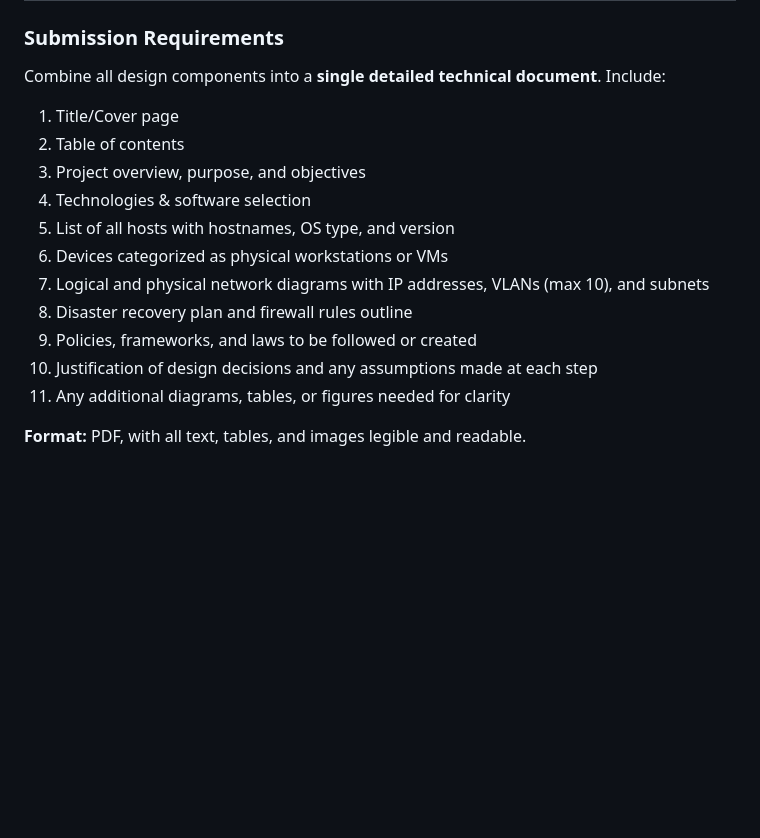
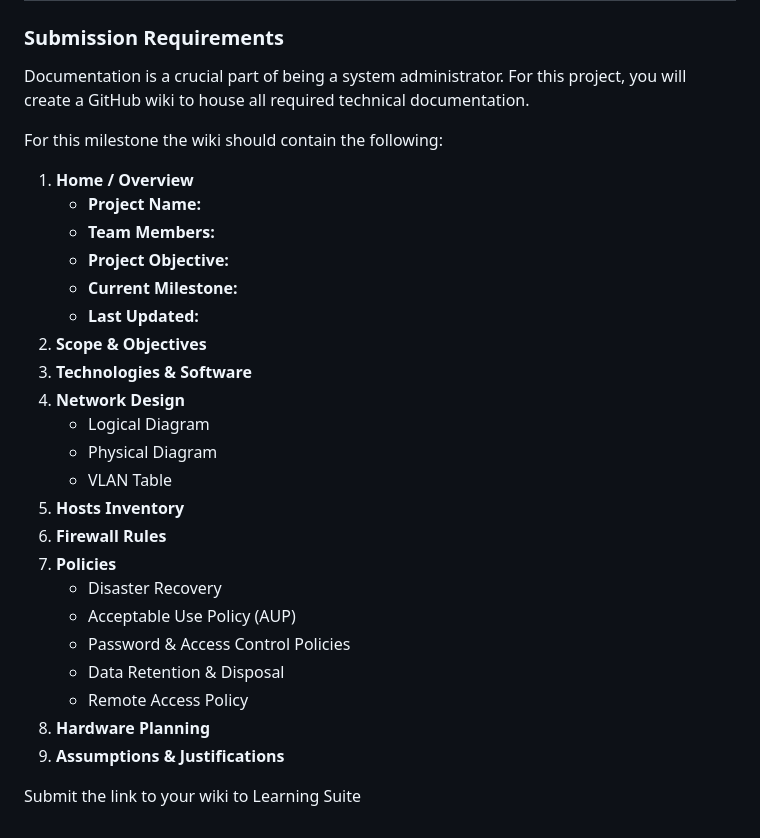
Before and after one commit to BYU-ITC-544/milestones, a Markdown page: milestone-1/Milestone 1 - Initial Design.md, the part around the change. GitHub-like rendering; blank space fills up the shorter version.

Commit message:
submission updates

```diff
--- a/milestone-1/Milestone 1 - Initial Design.md
+++ b/milestone-1/Milestone 1 - Initial Design.md
@@ -213,19 +213,31 @@ Here’s an example **VLAN, Services, and Firewall Rules Table** that demonstrat
 | 100     | DMZ / Public Access | 10.0.100.0/24 | Public-facing services if needed | Allow WAN → DMZ TCP 80/443, Allow Management VLAN → DMZ TCP 22/443, Deny all other traffic                |
 
 ### Submission Requirements
+Documentation is a crucial part of being a system administrator. For this project, you will create a GitHub wiki to house all required technical documentation.
 
-Combine all design components into a **single detailed technical document**. Include:
+For this milestone the wiki should contain the following:
 
-1. Title/Cover page
-2. Table of contents
-3. Project overview, purpose, and objectives
-4. Technologies & software selection
-5. List of all hosts with hostnames, OS type, and version
-6. Devices categorized as physical workstations or VMs
-7. Logical and physical network diagrams with IP addresses, VLANs (max 10), and subnets
-8. Disaster recovery plan and firewall rules outline
-9. Policies, frameworks, and laws to be followed or created
-10. Justification of design decisions and any assumptions made at each step
-11. Any additional diagrams, tables, or figures needed for clarity
+1.  **Home / Overview**
+    - **Project Name:**
+    - **Team Members:**
+    - **Project Objective:**
+    - **Current Milestone:**
+    - **Last Updated:**
+1. **Scope & Objectives**
+1. **Technologies & Software**
+1. **Network Design**
+    - Logical Diagram
+    - Physical Diagram
+    - VLAN Table
+1. **Hosts Inventory**
+1. **Firewall Rules**
+1. **Policies**
+    -  Disaster Recovery
+    - Acceptable Use Policy (AUP)
+    - Password & Access Control Policies
+    - Data Retention & Disposal
+    - Remote Access Policy
+1. **Hardware Planning**
+1. **Assumptions & Justifications**
 
-**Format:** PDF, with all text, tables, and images legible and readable.
+Submit the link to your wiki to Learning Suite
```
